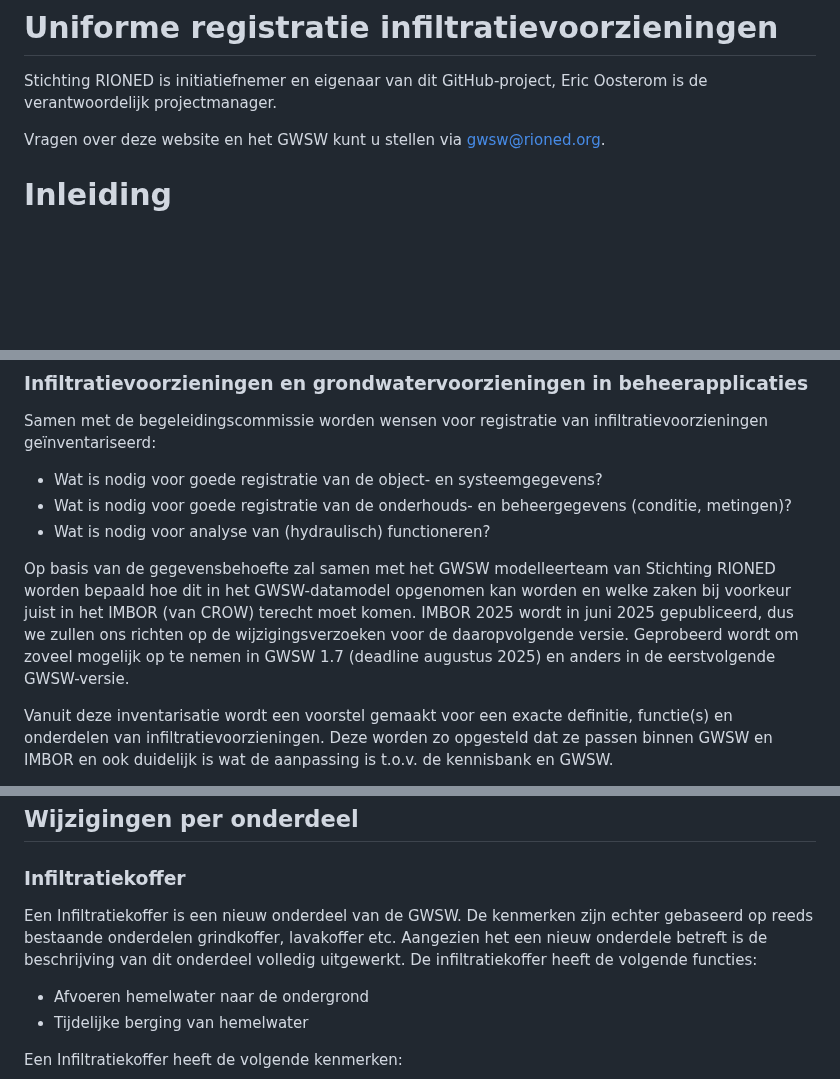
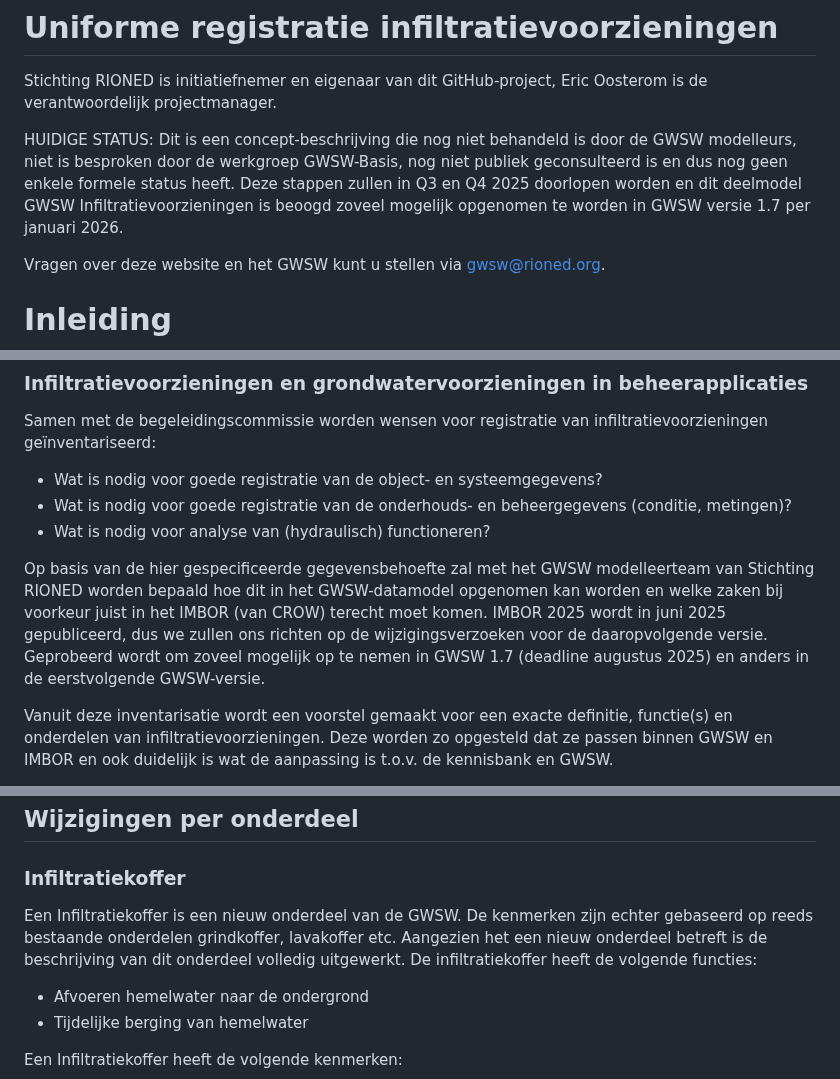
Before and after one commit to StichtingRIONED/Infiltratievoorzieningen, a Markdown page: main.md, 3 parts joined by grey strips. Drawn GitHub-style; blank space fills up the shorter version.

```diff
--- a/main.md
+++ b/main.md
@@ -6,6 +6,8 @@
 </style>
 
 Stichting RIONED is initiatiefnemer en eigenaar van dit GitHub-project, Eric Oosterom is de verantwoordelijk projectmanager.
+
+HUIDIGE STATUS: Dit is een concept-beschrijving die nog niet behandeld is door de GWSW modelleurs, niet is besproken door de werkgroep GWSW-Basis, nog niet  publiek geconsulteerd is en dus nog geen enkele formele status heeft. Deze stappen zullen in Q3 en Q4 2025 doorlopen worden en dit deelmodel GWSW Infiltratievoorzieningen is beoogd zoveel mogelijk opgenomen te worden in GWSW versie 1.7 per januari 2026.
 
 Vragen over deze website en het GWSW kunt u stellen via gwsw@rioned.org.
 
@@ -46,7 +48,7 @@ Samen met de begeleidingscommissie worden wensen voor registratie van infiltrati
 - Wat is nodig voor goede registratie van de onderhouds- en beheergegevens (conditie, metingen)?
 - Wat is nodig voor analyse van (hydraulisch) functioneren?
 
-Op basis van de gegevensbehoefte zal samen met het GWSW modelleerteam van Stichting RIONED worden bepaald hoe dit in het GWSW-datamodel opgenomen kan worden en welke zaken bij voorkeur juist in het IMBOR (van CROW) terecht moet komen. IMBOR 2025 wordt in juni 2025 gepubliceerd, dus we zullen ons richten op de wijzigingsverzoeken voor de daaropvolgende versie. Geprobeerd wordt om zoveel mogelijk op te nemen in GWSW 1.7 (deadline augustus 2025) en anders in de eerstvolgende GWSW-versie.
+Op basis van de hier gespecificeerde gegevensbehoefte zal met het GWSW modelleerteam van Stichting RIONED worden bepaald hoe dit in het GWSW-datamodel opgenomen kan worden en welke zaken bij voorkeur juist in het IMBOR (van CROW) terecht moet komen. IMBOR 2025 wordt in juni 2025 gepubliceerd, dus we zullen ons richten op de wijzigingsverzoeken voor de daaropvolgende versie. Geprobeerd wordt om zoveel mogelijk op te nemen in GWSW 1.7 (deadline augustus 2025) en anders in de eerstvolgende GWSW-versie.
 
 Vanuit deze inventarisatie wordt een voorstel gemaakt voor een exacte definitie, functie(s) en onderdelen van infiltratievoorzieningen. Deze worden zo opgesteld dat ze passen binnen GWSW en IMBOR en ook duidelijk is wat de aanpassing is t.o.v. de kennisbank en GWSW.
 
@@ -316,7 +318,7 @@ Een infiltratievoorziening is het geheel der delen, waarbij ieder onderdeel apar
 
 ### Infiltratiekoffer
 
-Een Infiltratiekoffer is een nieuw onderdeel van de GWSW. De kenmerken zijn echter gebaseerd op reeds bestaande onderdelen grindkoffer, lavakoffer etc. Aangezien het een nieuw onderdele betreft is de beschrijving van dit onderdeel volledig uitgewerkt. De infiltratiekoffer heeft de volgende functies:
+Een Infiltratiekoffer is een nieuw onderdeel van de GWSW. De kenmerken zijn echter gebaseerd op reeds bestaande onderdelen grindkoffer, lavakoffer etc. Aangezien het een nieuw onderdeel betreft is de beschrijving van dit onderdeel volledig uitgewerkt. De infiltratiekoffer heeft de volgende functies:
 - Afvoeren hemelwater naar de ondergrond
 - Tijdelijke berging van hemelwater
 
```
